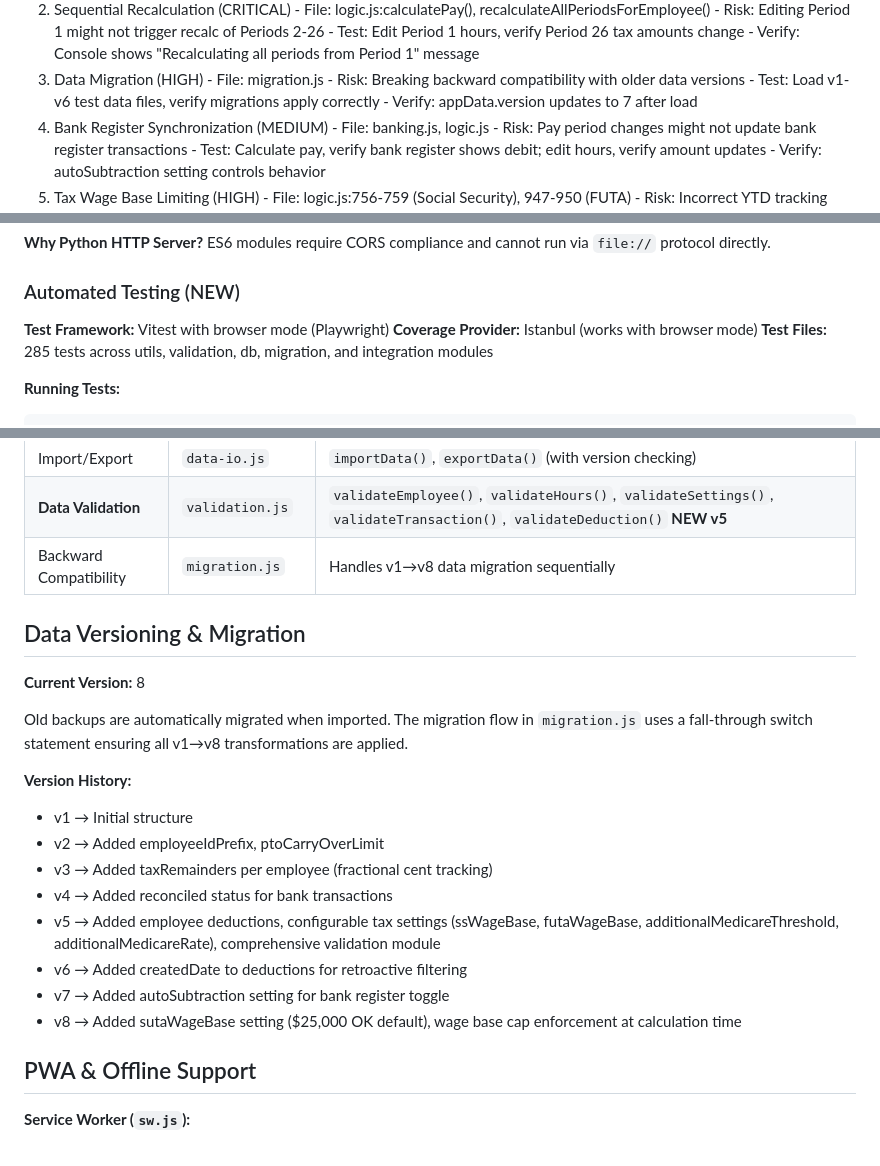
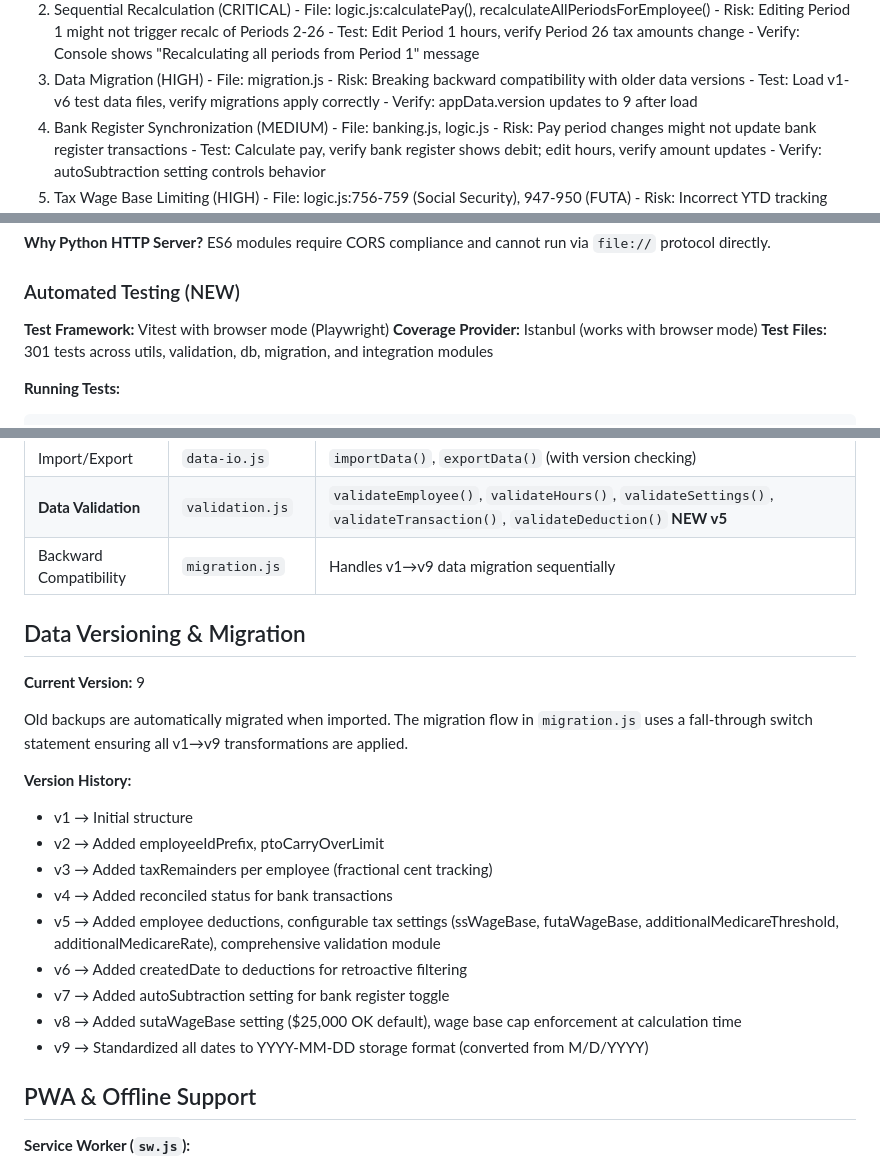
Before and after one commit to greenwh/PayTrax, a Markdown page: CLAUDE.md, 3 parts joined by grey strips. GitHub-like rendering.

````diff
--- a/CLAUDE.md
+++ b/CLAUDE.md
@@ -69,7 +69,7 @@ This file provides guidance to Claude Code (claude.ai/code) when working with co
     - File: migration.js
     - Risk: Breaking backward compatibility with older data versions
     - Test: Load v1-v6 test data files, verify migrations apply correctly
-    - Verify: appData.version updates to 7 after load
+    - Verify: appData.version updates to 9 after load
   4. Bank Register Synchronization (MEDIUM)
     - File: banking.js, logic.js
     - Risk: Pay period changes might not update bank register transactions
@@ -107,7 +107,7 @@ python -m http.server 8000
 
 **Test Framework:** Vitest with browser mode (Playwright)
 **Coverage Provider:** Istanbul (works with browser mode)
-**Test Files:** 285 tests across utils, validation, db, migration, and integration modules
+**Test Files:** 301 tests across utils, validation, db, migration, and integration modules
 
 **Running Tests:**
 ```bash
@@ -230,13 +233,13 @@ Single module import triggers entire app initialization. Service Worker is regis
 | Bank Register | `banking.js` | `addTransaction()`, `reconcileTransaction()`, `filterTransactions()`, CSV export |
 | Import/Export | `data-io.js` | `importData()`, `exportData()` (with version checking) |
 | **Data Validation** | `validation.js` | `validateEmployee()`, `validateHours()`, `validateSettings()`, `validateTransaction()`, `validateDeduction()` **NEW v5** |
-| Backward Compatibility | `migration.js` | Handles v1→v8 data migration sequentially |
+| Backward Compatibility | `migration.js` | Handles v1→v9 data migration sequentially |
 
 ## Data Versioning & Migration
 
-**Current Version:** 8
+**Current Version:** 9
 
-Old backups are automatically migrated when imported. The migration flow in `migration.js` uses a fall-through switch statement ensuring all v1→v8 transformations are applied.
+Old backups are automatically migrated when imported. The migration flow in `migration.js` uses a fall-through switch statement ensuring all v1→v9 transformations are applied.
 
 **Version History:**
 - v1 → Initial structure
@@ -247,6 +250,7 @@ Old backups are automatically migrated when imported. The migration flow in `mig
 - v6 → Added createdDate to deductions for retroactive filtering
 - v7 → Added autoSubtraction setting for bank register toggle
 - v8 → Added sutaWageBase setting ($25,000 OK default), wage base cap enforcement at calculation time
+- v9 → Standardized all dates to YYYY-MM-DD storage format (converted from M/D/YYYY)
 
 ## PWA & Offline Support
 
````
Also changed, not shown: other parts of CLAUDE.md (+26 -10 lines).
